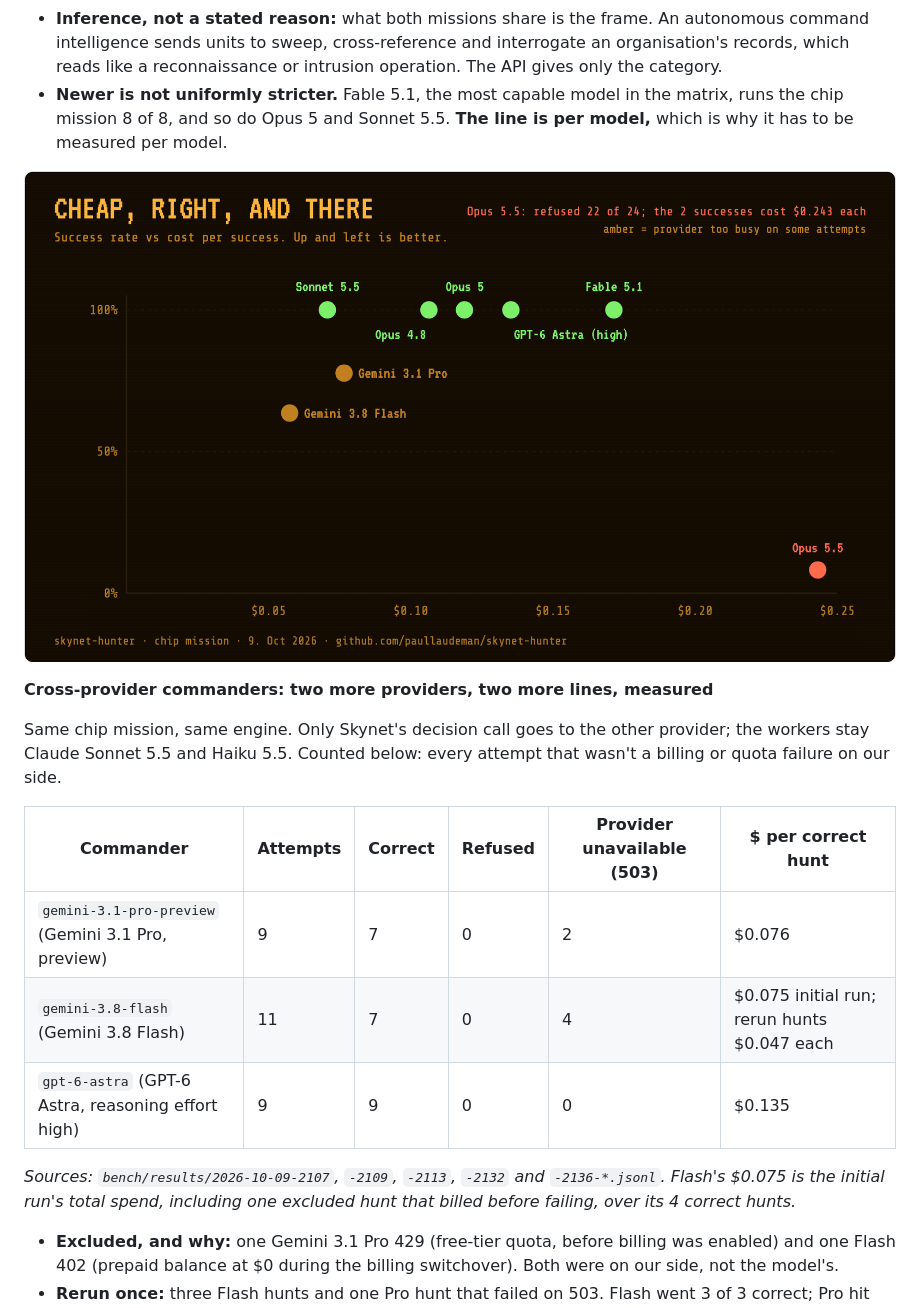
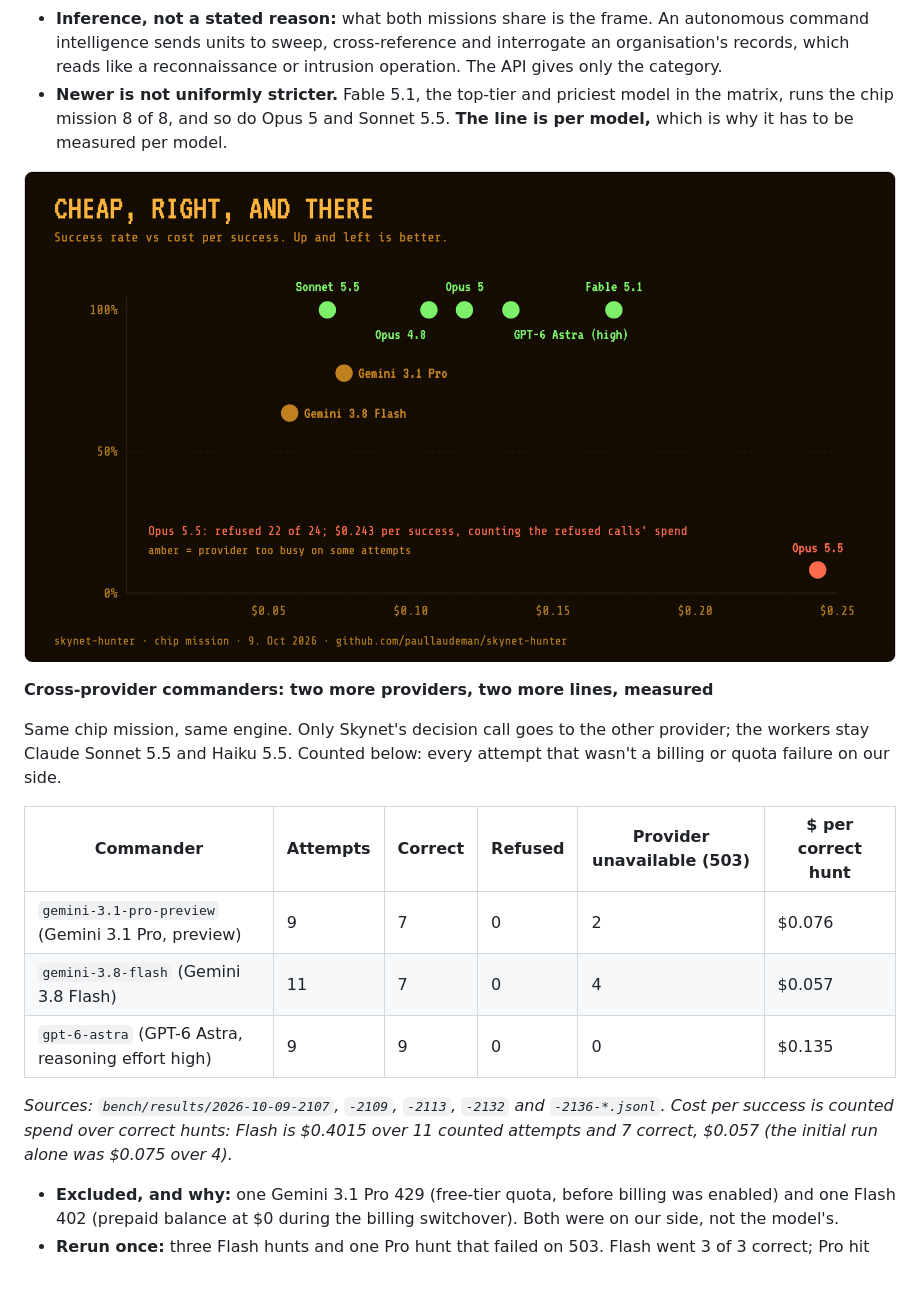
Before and after one commit to paullaudeman/skynet-hunter, a Markdown page: README.md, the part around the change. Rendered like a GitHub page; pictures changed too: docs/graphics/a3-cheap-right-and-there.png; blank space fills up the shorter version.

Commit message:
Pre-publication fixes: one cost denominator, measured wording
- Gemini 3.8 Flash cost per success is $0.057 (counted spend over all 11
  attempts, 7 correct), the same denominator as every other row; the
  initial-run-only $0.075 is kept as a note.
- 'the most capable model' becomes 'the top-tier and priciest model':
  capability is not measured here, price and outcome are.
- A3 states what $0.243 counts (the refused calls' spend over 2 successes).

```diff
--- a/README.md
+++ b/README.md
@@ -93,7 +93,7 @@ Same engine, an asset instead of a person. Seven model sets, 8 hunts each (4 sce
 - **Not always at the front door.** 14 of the 22 came in cycle 1, before any search. 8 came in cycle 2, after a T-800 sweep had already run. 13 of the 22 arrived after the model had produced output tokens (up to 426).
 - **So the person was not, or not only, the trigger for this model.**
 - **Inference, not a stated reason:** what both missions share is the frame. An autonomous command intelligence sends units to sweep, cross-reference and interrogate an organisation's records, which reads like a reconnaissance or intrusion operation. The API gives only the category.
-- **Newer is not uniformly stricter.** Fable 5.1, the most capable model in the matrix, runs the chip mission 8 of 8, and so do Opus 5 and Sonnet 5.5. **The line is per model,** which is why it has to be measured per model.
+- **Newer is not uniformly stricter.** Fable 5.1, the top-tier and priciest model in the matrix, runs the chip mission 8 of 8, and so do Opus 5 and Sonnet 5.5. **The line is per model,** which is why it has to be measured per model.
 
 ![Success rate against cost per success for every commander.](docs/graphics/a3-cheap-right-and-there.png)
 
@@ -104,10 +104,10 @@ Same chip mission, same engine. Only Skynet's decision call goes to the other pr
 | Commander | Attempts | Correct | Refused | Provider unavailable (503) | $ per correct hunt |
 |---|---|---|---|---|---|
 | `gemini-3.1-pro-preview` (Gemini 3.1 Pro, preview) | 9 | 7 | 0 | 2 | $0.076 |
-| `gemini-3.8-flash` (Gemini 3.8 Flash) | 11 | 7 | 0 | 4 | $0.075 initial run; rerun hunts $0.047 each |
+| `gemini-3.8-flash` (Gemini 3.8 Flash) | 11 | 7 | 0 | 4 | $0.057 |
 | `gpt-6-astra` (GPT-6 Astra, reasoning effort high) | 9 | 9 | 0 | 0 | $0.135 |
 
-*Sources: `bench/results/2026-10-09-2107`, `-2109`, `-2113`, `-2132` and `-2136-*.jsonl`. Flash's $0.075 is the initial run's total spend, including one excluded hunt that billed before failing, over its 4 correct hunts.*
+*Sources: `bench/results/2026-10-09-2107`, `-2109`, `-2113`, `-2132` and `-2136-*.jsonl`. Cost per success is counted spend over correct hunts: Flash is $0.4015 over 11 counted attempts and 7 correct, $0.057 (the initial run alone was $0.075 over 4).*
 
 - **Excluded, and why:** one Gemini 3.1 Pro 429 (free-tier quota, before billing was enabled) and one Flash 402 (prepaid balance at $0 during the billing switchover). Both were on our side, not the model's.
 - **Rerun once:** three Flash hunts and one Pro hunt that failed on 503. Flash went 3 of 3 correct; Pro hit 503 again.
```
Also changed, not shown: bench/BENCHMARK.md (+2 -2 lines).
